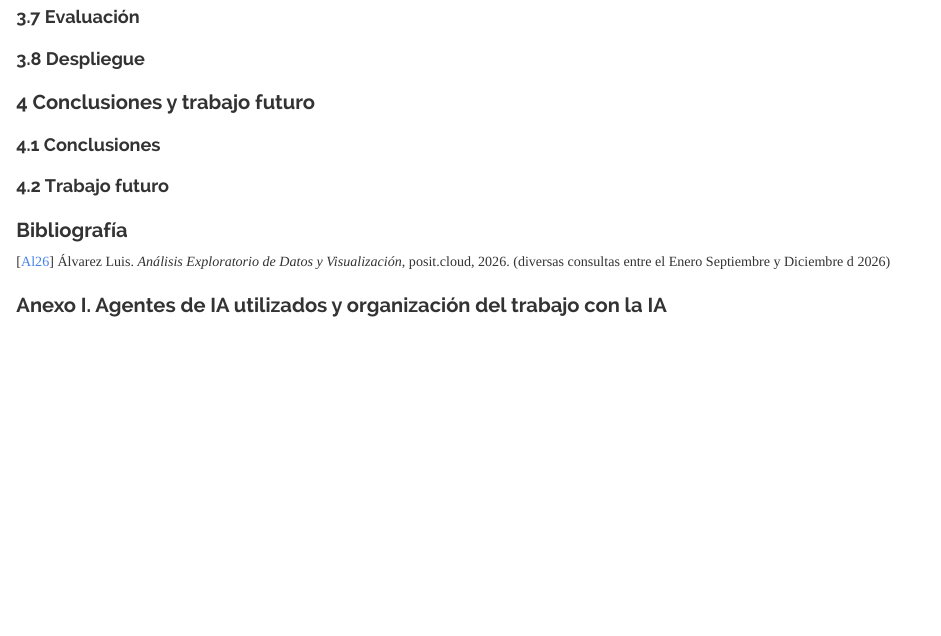
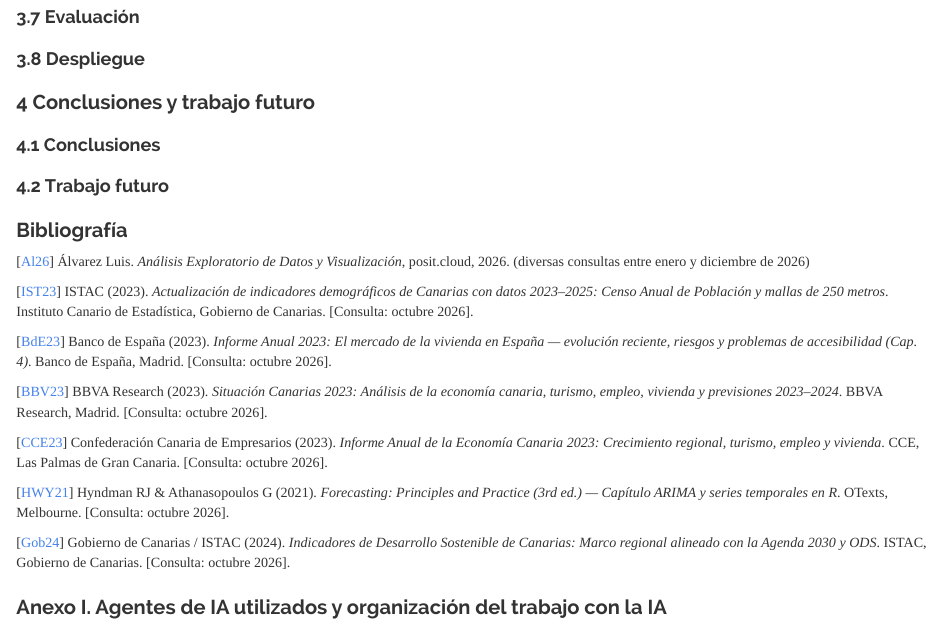
Before and after one commit to alvarogomez102-source/AEDV---Proyecto-Personal, an R Markdown document (Memoria/ModeloMemoriaProyectoPersonalAEDV.Rmd): the page in a window 1100 px wide, from 7390 px down. Rendered offline with R 4.5, knitr and Pandoc, with nearby package versions; some code elsewhere in the file could not run offline.

Commit message:
Bibliografia

```diff
--- a/Memoria/ModeloMemoriaProyectoPersonalAEDV.Rmd
+++ b/Memoria/ModeloMemoriaProyectoPersonalAEDV.Rmd
@@ -1053,7 +1053,19 @@ CON SU INDICADOR. Si la referencia es un enlace web hay que añadir las fechas d
 ================================================================================
 -->
 
-[[Al26](https://luisalvarezmat-aedv.share.connect.posit.cloud/)] Álvarez Luis. *Análisis Exploratorio de Datos y Visualización*, posit.cloud, 2026. (diversas consultas entre el Enero Septiembre y Diciembre d 2026)
+[[Al26](https://luisalvarezmat-aedv.share.connect.posit.cloud/)] Álvarez Luis. *Análisis Exploratorio de Datos y Visualización*, posit.cloud, 2026. (diversas consultas entre enero y diciembre de 2026)
+
+[[IST23](https://www.gobiernodecanarias.org/istac/.content/noticias/istac-actualiza-indicadores-demograficos-datos-2023-2025-noticia.html)] ISTAC (2023). *Actualización de indicadores demográficos de Canarias con datos 2023–2025: Censo Anual de Población y mallas de 250 metros*. Instituto Canario de Estadística, Gobierno de Canarias. [Consulta: octubre 2026].
+
+[[BdE23](https://www.bde.es/f/webbe/SES/Secciones/Publicaciones/PublicacionesAnuales/InformesAnuales/23/Fich/InfAnual_2023.pdf)] Banco de España (2023). *Informe Anual 2023: El mercado de la vivienda en España — evolución reciente, riesgos y problemas de accesibilidad (Cap. 4)*. Banco de España, Madrid. [Consulta: octubre 2026].
+
+[[BBV23](https://www.bbvaresearch.com/wp-content/uploads/2023/02/Situacion-Canarias-2023-1.pdf)] BBVA Research (2023). *Situación Canarias 2023: Análisis de la economía canaria, turismo, empleo, vivienda y previsiones 2023–2024*. BBVA Research, Madrid. [Consulta: octubre 2026].
+
+[[CCE23](https://www.ccelpa.org/informe-anual/IA2023/pdf/indicadores/13-2023.pdf)] Confederación Canaria de Empresarios (2023). *Informe Anual de la Economía Canaria 2023: Crecimiento regional, turismo, empleo y vivienda*. CCE, Las Palmas de Gran Canaria. [Consulta: octubre 2026].
+
+[[HWY21](https://www.diegocalvo.es/analisis-de-series-temporales-en-r-arima/)] Hyndman RJ & Athanasopoulos G (2021). *Forecasting: Principles and Practice (3rd ed.) — Capítulo ARIMA y series temporales en R*. OTexts, Melbourne. [Consulta: octubre 2026].
+
+[[Gob24](https://www3.gobiernodecanarias.org/istac/indicators-visualizations/indicatorsSystems/C00124A.html)] Gobierno de Canarias / ISTAC (2024). *Indicadores de Desarrollo Sostenible de Canarias: Marco regional alineado con la Agenda 2030 y ODS*. ISTAC, Gobierno de Canarias. [Consulta: octubre 2026].
 
 
 # Anexo I. Agentes de IA utilizados y organización del trabajo con la IA {-}
```
